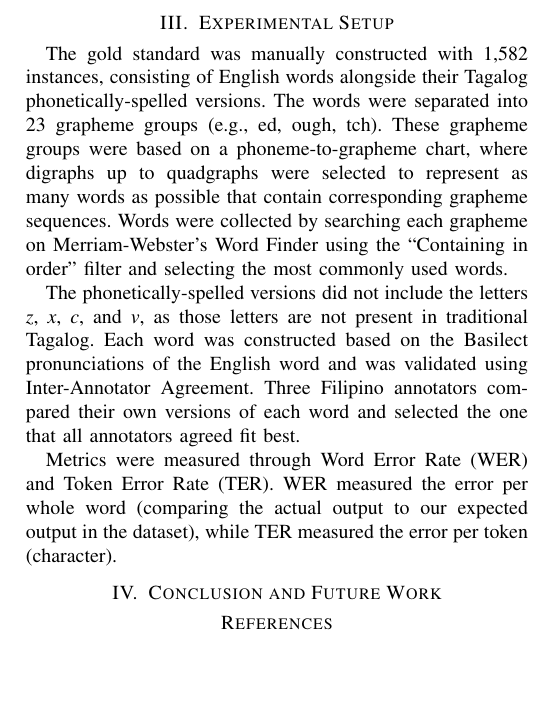
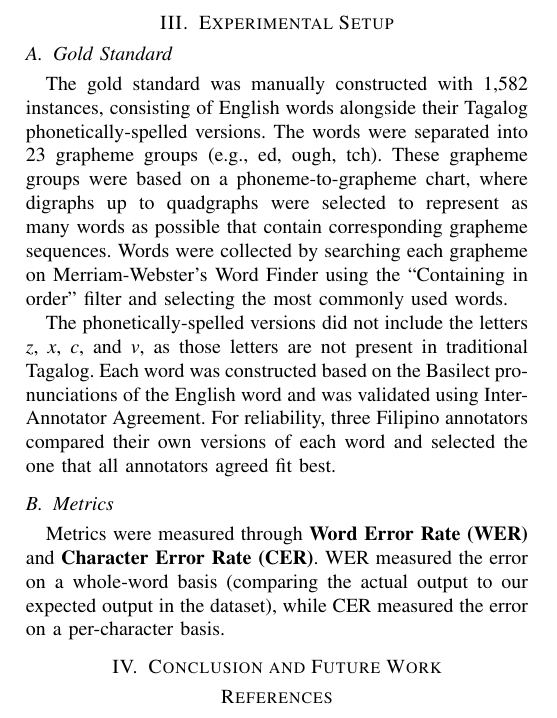
Before and after one commit to Mango-Cats/tagabaybay-docs, a LaTeX paper (paper/main.tex, which reads paper/chapers/experimental_setup.tex): part of page 3 of 3, cut so that both start at the same text, the shorter picture padded with empty space. Compiled offline with pdfLaTeX.

Commit message:
gold standad extra + some metrics

```diff
--- a/paper/chapers/experimental_setup.tex
+++ b/paper/chapers/experimental_setup.tex
@@ -1,5 +1,6 @@
 \section{Experimental Setup}
 
+\subsection{Gold Standard}
 The gold standard was manually constructed with 1,582 instances, consisting of
 English words alongside their Tagalog phonetically-spelled versions. The words
 were separated into 23 grapheme groups (e.g., ed, ough, tch). These grapheme groups
@@ -12,10 +13,11 @@ the most commonly used words.
 The phonetically-spelled versions did not include the letters \emph{z}, \emph{x},
 \emph{c}, and \emph{v}, as those letters are not present in traditional Tagalog.
 Each word was constructed based on the Basilect pronunciations of the English word
-and was validated using Inter-Annotator Agreement. Three Filipino annotators compared
-their own versions of each word and selected the one that all annotators agreed fit
-best.
+and was validated using Inter-Annotator Agreement. For reliability, three Filipino
+annotators compared their own versions of each word and selected the one that all
+annotators agreed fit best.
 
-Metrics were measured through Word Error Rate (WER) and Token Error Rate (TER). WER measured
-the error per whole word (comparing the actual output to our expected output in the dataset),
- while TER measured the error per token (character).
+\subsection{Metrics}
+Metrics were measured through \textbf{Word Error Rate (WER)} and \textbf{Character Error
+Rate (CER)}. WER measured the error on a whole-word basis (comparing the actual output to
+our expected output in the dataset), while CER measured the error on a per-character basis.
```
